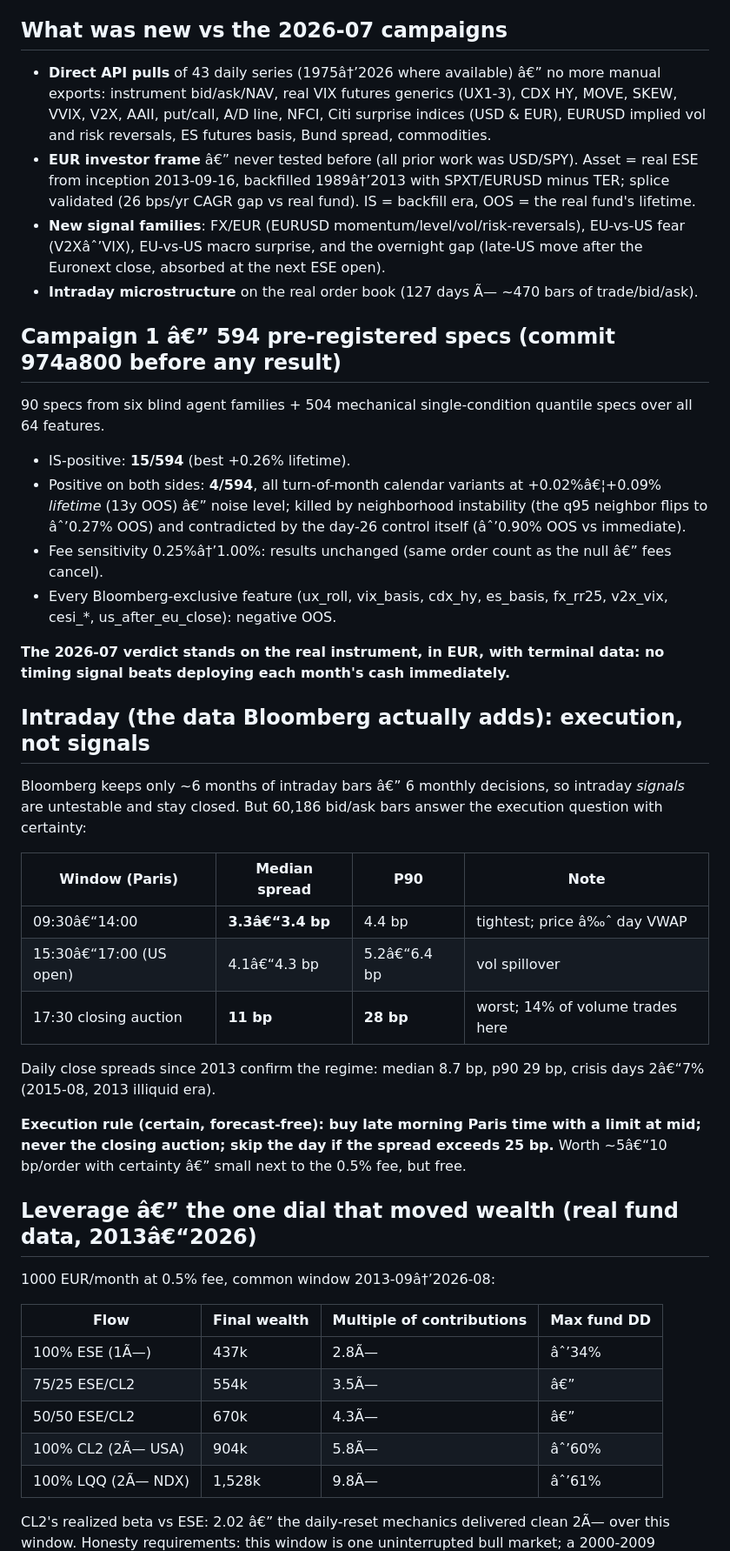
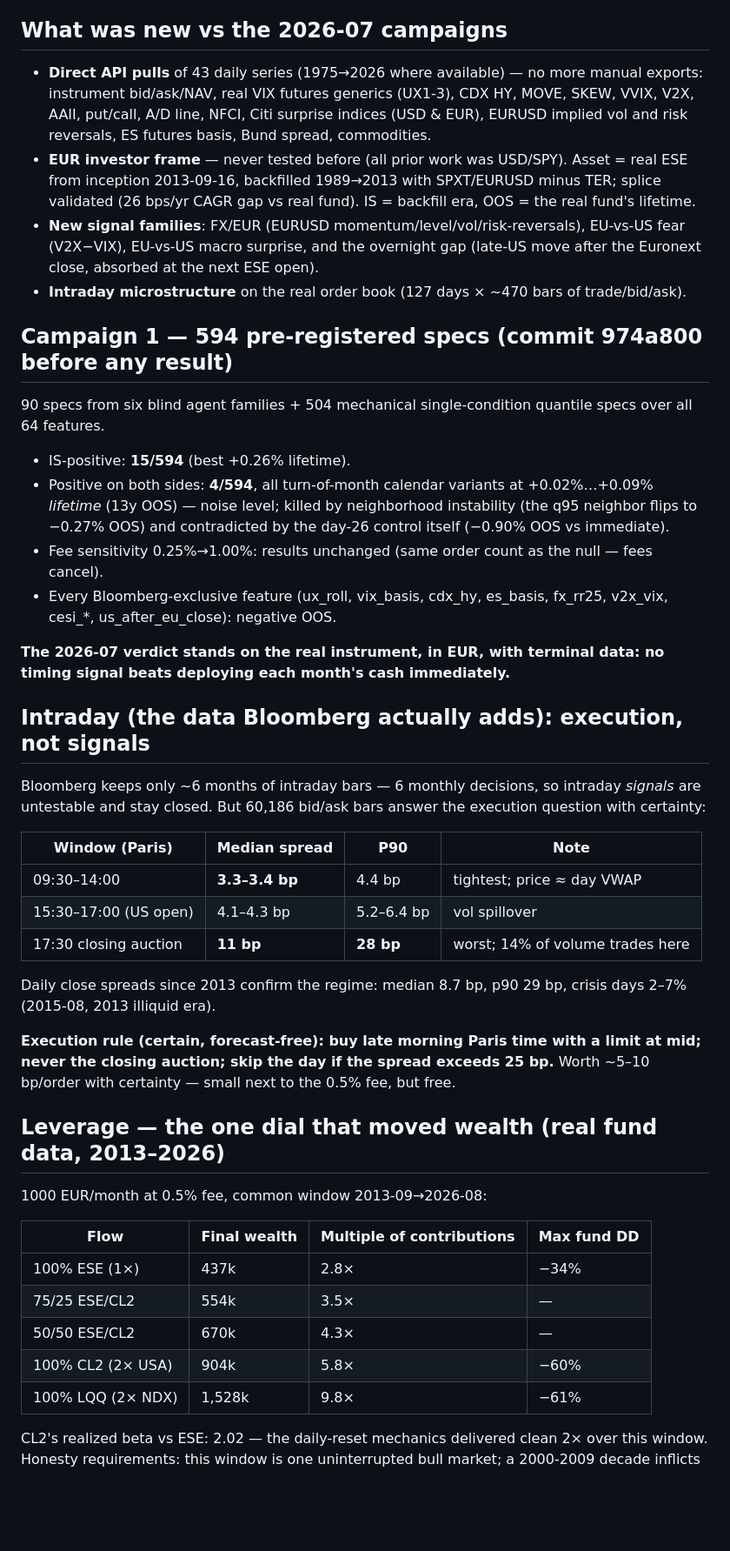
Before and after one commit to AnthonyNadjari/DCAToolBox, a Markdown page: research_bbg/VERDICT.md, the part around one of its changes. Shown at 87% size. Rendered like a GitHub page; blank space fills up the shorter version.

```diff
--- a/research_bbg/VERDICT.md
+++ b/research_bbg/VERDICT.md
@@ -7,33 +7,33 @@ cost of **0.50%/trade** and nothing else.
 
 ## What was new vs the 2026-07 campaigns
 
-- **Direct API pulls** of 43 daily series (1975â†’2026 where available) â€” no
+- **Direct API pulls** of 43 daily series (1975→2026 where available) — no
   more manual exports: instrument bid/ask/NAV, real VIX futures generics
   (UX1-3), CDX HY, MOVE, SKEW, VVIX, V2X, AAII, put/call, A/D line, NFCI,
   Citi surprise indices (USD & EUR), EURUSD implied vol and risk reversals,
   ES futures basis, Bund spread, commodities.
-- **EUR investor frame** â€” never tested before (all prior work was USD/SPY).
-  Asset = real ESE from inception 2013-09-16, backfilled 1989â†’2013 with
+- **EUR investor frame** — never tested before (all prior work was USD/SPY).
+  Asset = real ESE from inception 2013-09-16, backfilled 1989→2013 with
   SPXT/EURUSD minus TER; splice validated (26 bps/yr CAGR gap vs real fund).
   IS = backfill era, OOS = the real fund's lifetime.
 - **New signal families**: FX/EUR (EURUSD momentum/level/vol/risk-reversals),
-  EU-vs-US fear (V2Xâˆ’VIX), EU-vs-US macro surprise, and the overnight gap
+  EU-vs-US fear (V2X−VIX), EU-vs-US macro surprise, and the overnight gap
   (late-US move after the Euronext close, absorbed at the next ESE open).
-- **Intraday microstructure** on the real order book (127 days Ã— ~470 bars of
+- **Intraday microstructure** on the real order book (127 days × ~470 bars of
   trade/bid/ask).
 
-## Campaign 1 â€” 594 pre-registered specs (commit 974a800 before any result)
+## Campaign 1 — 594 pre-registered specs (commit 974a800 before any result)
 
 90 specs from six blind agent families + 504 mechanical single-condition
 quantile specs over all 64 features.
 
 - IS-positive: **15/594** (best +0.26% lifetime).
 - Positive on both sides: **4/594**, all turn-of-month calendar variants at
-  +0.02%â€¦+0.09% *lifetime* (13y OOS) â€” noise level; killed by neighborhood
-  instability (the q95 neighbor flips to âˆ’0.27% OOS) and contradicted by the
-  day-26 control itself (âˆ’0.90% OOS vs immediate).
-- Fee sensitivity 0.25%â†’1.00%: results unchanged (same order count as the
-  null â€” fees cancel).
+  +0.02%…+0.09% *lifetime* (13y OOS) — noise level; killed by neighborhood
+  instability (the q95 neighbor flips to −0.27% OOS) and contradicted by the
+  day-26 control itself (−0.90% OOS vs immediate).
+- Fee sensitivity 0.25%→1.00%: results unchanged (same order count as the
+  null — fees cancel).
 - Every Bloomberg-exclusive feature (ux_roll, vix_basis, cdx_hy, es_basis,
   fx_rr25, v2x_vix, cesi_*, us_after_eu_close): negative OOS.
 
@@ -42,36 +42,36 @@ data: no timing signal beats deploying each month's cash immediately.**
 
 ## Intraday (the data Bloomberg actually adds): execution, not signals
 
-Bloomberg keeps only ~6 months of intraday bars â€” 6 monthly decisions, so
+Bloomberg keeps only ~6 months of intraday bars — 6 monthly decisions, so
 intraday *signals* are untestable and stay closed. But 60,186 bid/ask bars
 answer the execution question with certainty:
 
 | Window (Paris) | Median spread | P90 | Note |
 |---|---|---|---|
-| 09:30â€“14:00 | **3.3â€“3.4 bp** | 4.4 bp | tightest; price â‰ˆ day VWAP |
-| 15:30â€“17:00 (US open) | 4.1â€“4.3 bp | 5.2â€“6.4 bp | vol spillover |
+| 09:30–14:00 | **3.3–3.4 bp** | 4.4 bp | tightest; price ≈ day VWAP |
+| 15:30–17:00 (US open) | 4.1–4.3 bp | 5.2–6.4 bp | vol spillover |
 | 17:30 closing auction | **11 bp** | **28 bp** | worst; 14% of volume trades here |
 
 Daily close spreads since 2013 confirm the regime: median 8.7 bp, p90 29 bp,
-crisis days 2â€“7% (2015-08, 2013 illiquid era).
+crisis days 2–7% (2015-08, 2013 illiquid era).
 
 **Execution rule (certain, forecast-free): buy late morning Paris time with a
 limit at mid; never the closing auction; skip the day if the spread exceeds
-25 bp.** Worth ~5â€“10 bp/order with certainty â€” small next to the 0.5% fee,
+25 bp.** Worth ~5–10 bp/order with certainty — small next to the 0.5% fee,
 but free.
 
-## Leverage â€” the one dial that moved wealth (real fund data, 2013â€“2026)
+## Leverage — the one dial that moved wealth (real fund data, 2013–2026)
 
-1000 EUR/month at 0.5% fee, common window 2013-09â†’2026-08:
+1000 EUR/month at 0.5% fee, common window 2013-09→2026-08:
 
 | Flow | Final wealth | Multiple of contributions | Max fund DD |
 |---|---|---|---|
-| 100% ESE (1Ã—) | 437k | 2.8Ã— | âˆ’34% |
-| 75/25 ESE/CL2 | 554k | 3.5Ã— | â€” |
-| 50/50 ESE/CL2 | 670k | 4.3Ã— | â€” |
-| 100% CL2 (2Ã— USA) | 904k | 5.8Ã— | âˆ’60% |
-| 100% LQQ (2Ã— NDX) | 1,528k | 9.8Ã— | âˆ’61% |
+| 100% ESE (1×) | 437k | 2.8× | −34% |
+| 75/25 ESE/CL2 | 554k | 3.5× | — |
+| 50/50 ESE/CL2 | 670k | 4.3× | — |
+| 100% CL2 (2× USA) | 904k | 5.8× | −60% |
+| 100% LQQ (2× NDX) | 1,528k | 9.8× | −61% |
 
-CL2's realized beta vs ESE: 2.02 â€” the daily-reset mechanics delivered clean
-2Ã— over this window. Honesty requirements: this window is one uninterrupted
+CL2's realized beta vs ESE: 2.02 — the daily-reset mechanics delivered clean
+2× over this window. Honesty requirements: this window is one uninterrupted
 bull market; a 2000-2009 decade inflicts the volatility drag with none of the
```
Also changed, not shown: other parts of research_bbg/VERDICT.md (+39 -39 lines).
